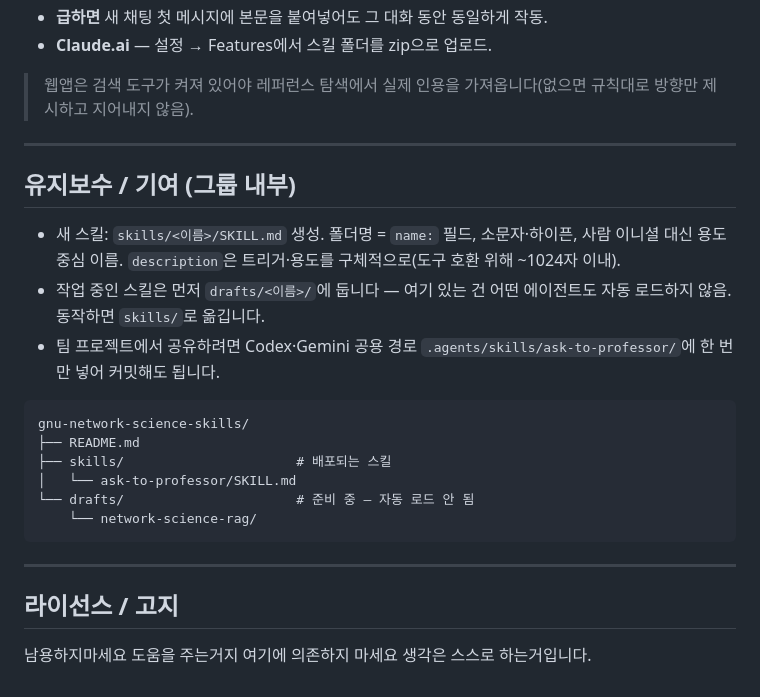
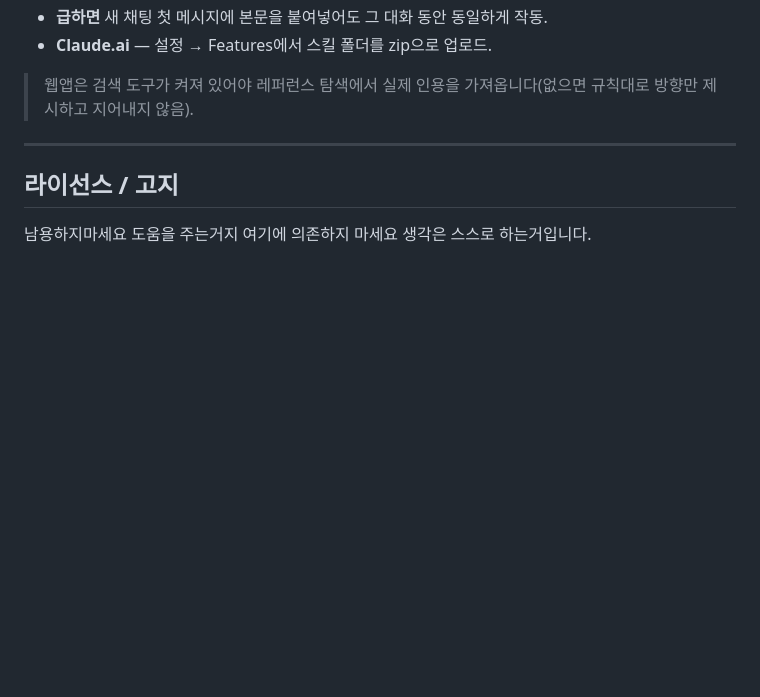
Before and after one commit to Gahyoun/gnu-network-science-skills, a Markdown page: README.md, the part around the change. Drawn GitHub-style; blank space fills up the shorter version.

````diff
--- a/README.md
+++ b/README.md
@@ -82,24 +82,6 @@ rm -rf ~/.claude/skills/ask-to-professor ~/.codex/skills/ask-to-professor ~/.gem
 
 ---
 
-## 유지보수 / 기여 (그룹 내부)
-
-- 새 스킬: `skills/<이름>/SKILL.md` 생성. 폴더명 = `name:` 필드, 소문자·하이픈, 사람 이니셜 대신
-  용도 중심 이름. `description`은 트리거·용도를 구체적으로(도구 호환 위해 ~1024자 이내).
-- 작업 중인 스킬은 먼저 `drafts/<이름>/`에 둡니다 — 여기 있는 건 어떤 에이전트도 자동 로드하지 않음.
-  동작하면 `skills/`로 옮깁니다.
-- 팀 프로젝트에서 공유하려면 Codex·Gemini 공용 경로 `.agents/skills/ask-to-professor/`에 한 번만
-  넣어 커밋해도 됩니다.
-
-```
-gnu-network-science-skills/
-├── README.md
-├── skills/                      # 배포되는 스킬
-│   └── ask-to-professor/SKILL.md
-└── drafts/                      # 준비 중 — 자동 로드 안 됨
-    └── network-science-rag/
-```
----
 
 ## 라이선스 / 고지
 
````
